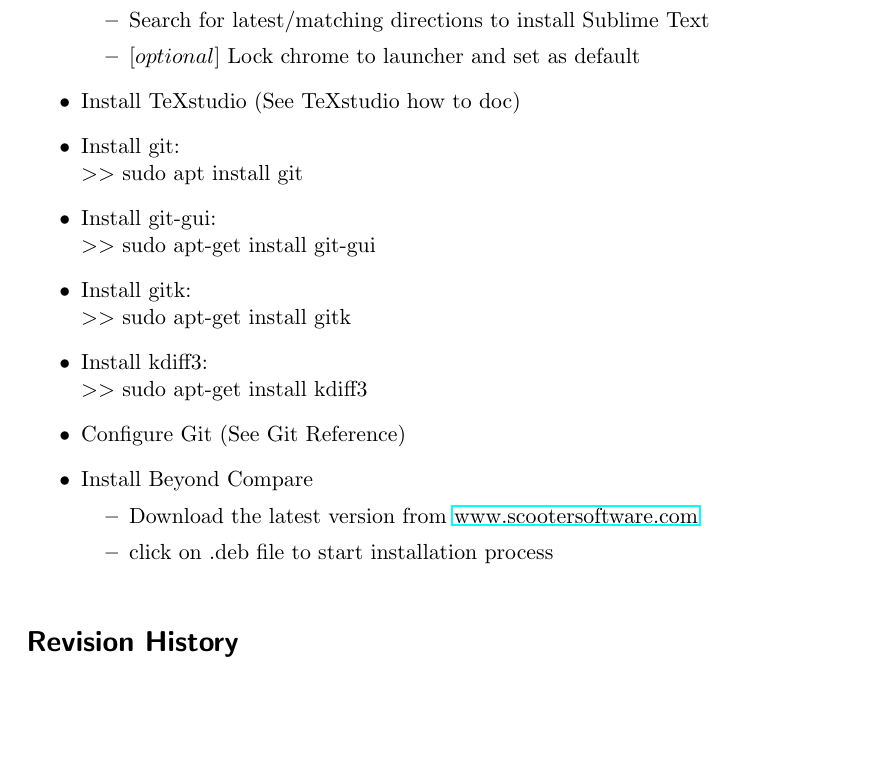
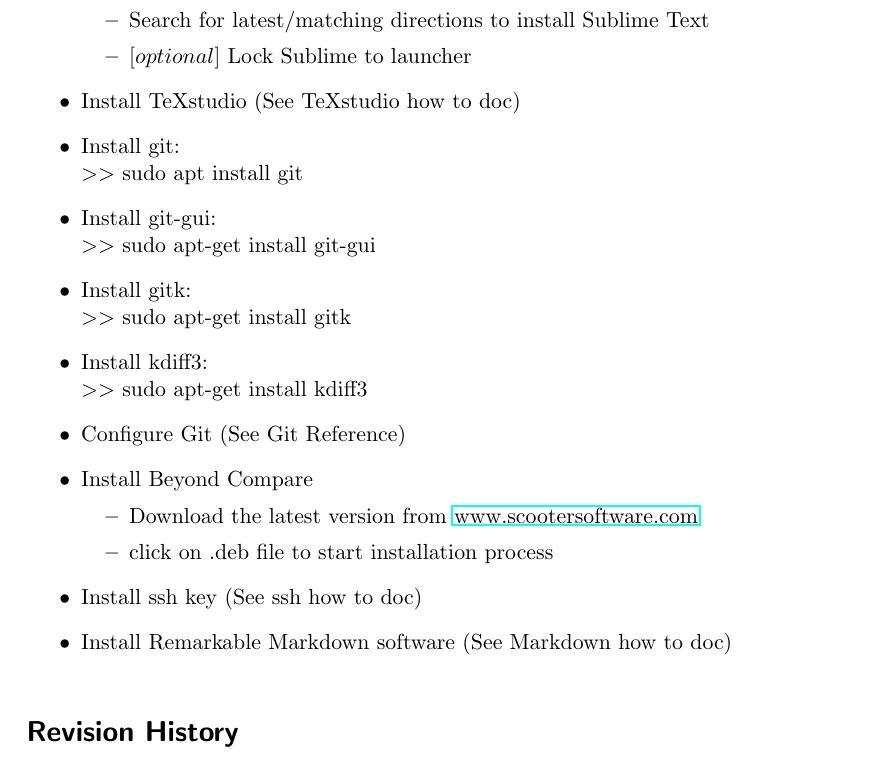
Before and after one commit to mkontz/Kontz-How-To, a LaTeX document (Ubuntu-VM/SetupUnbuntuVM.tex): part of page 5 of 5, cut so that both start at the same text, the shorter picture padded with empty space. Compiled offline with pdfLaTeX; an older LaTeX class or package is replaced by its successor.

Commit message:
Update SetupUnbuntuVM.tex
 - added ssh note
 - added Markdown note
 - corrected Sublime notes

```diff
--- a/Ubuntu-VM/SetupUnbuntuVM.tex
+++ b/Ubuntu-VM/SetupUnbuntuVM.tex
@@ -143,7 +143,7 @@
 	\item Install Sublime Text
 	\begin{itemize}
 		\item Search for latest/matching directions to install Sublime Text
-		\item $[optional]$ Lock chrome to launcher and set as default
+		\item $[optional]$ Lock Sublime to launcher
 	\end{itemize}
 	\item Install TeXstudio (See TeXstudio how to doc)
 	\item Install git: \\ $\qquad >>$ sudo apt install git
@@ -156,6 +156,8 @@
 		\item Download the latest version from \href{https://www.scootersoftware.com/download.php}{www.scootersoftware.com}
 		\item click on .deb file to start installation process
 	\end{itemize}
+	\item Install ssh key (See ssh how to doc)
+	\item Install Remarkable Markdown software (See Markdown how to doc)
 
 \end{itemize}
 
```
Also changed, not shown: Ubuntu-VM/SetupUnbuntuVM.pdf.
